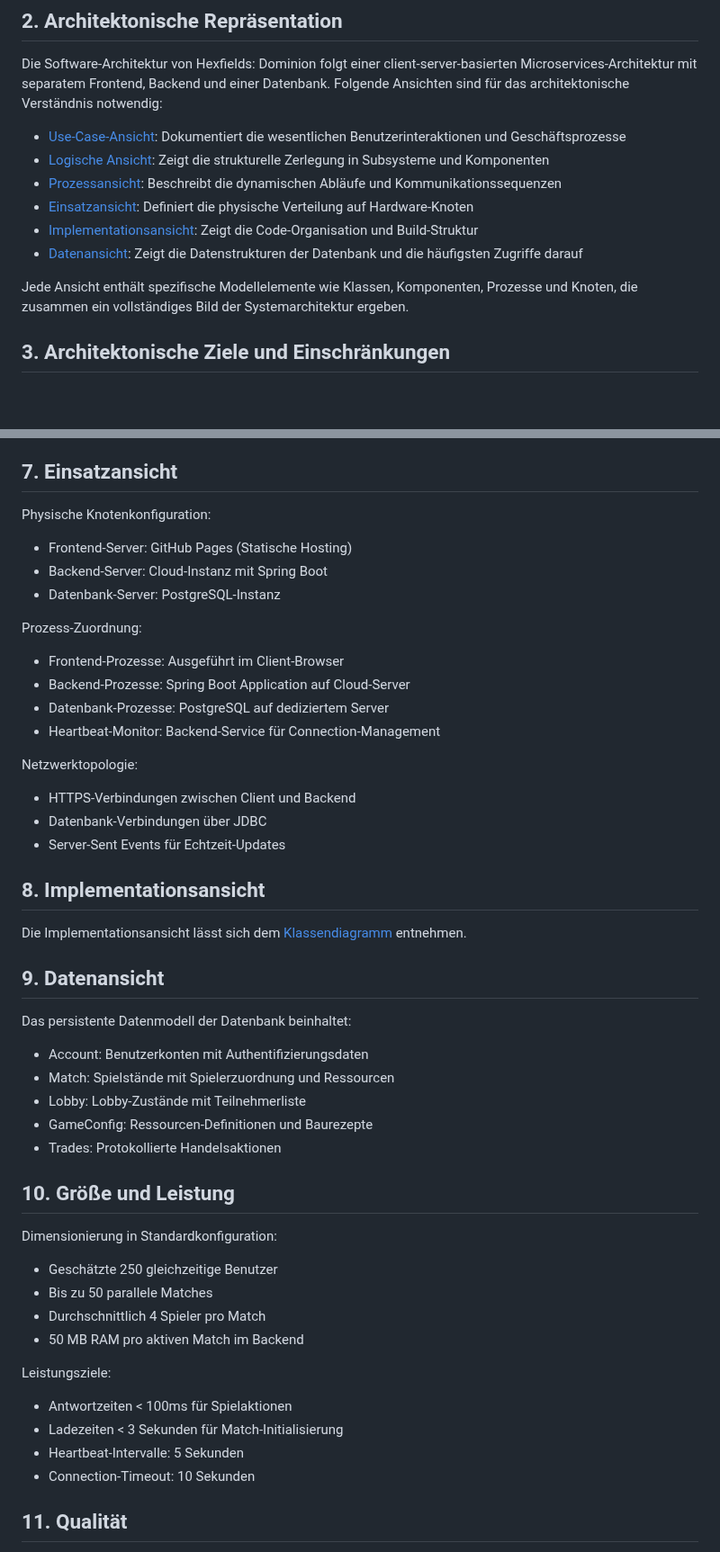
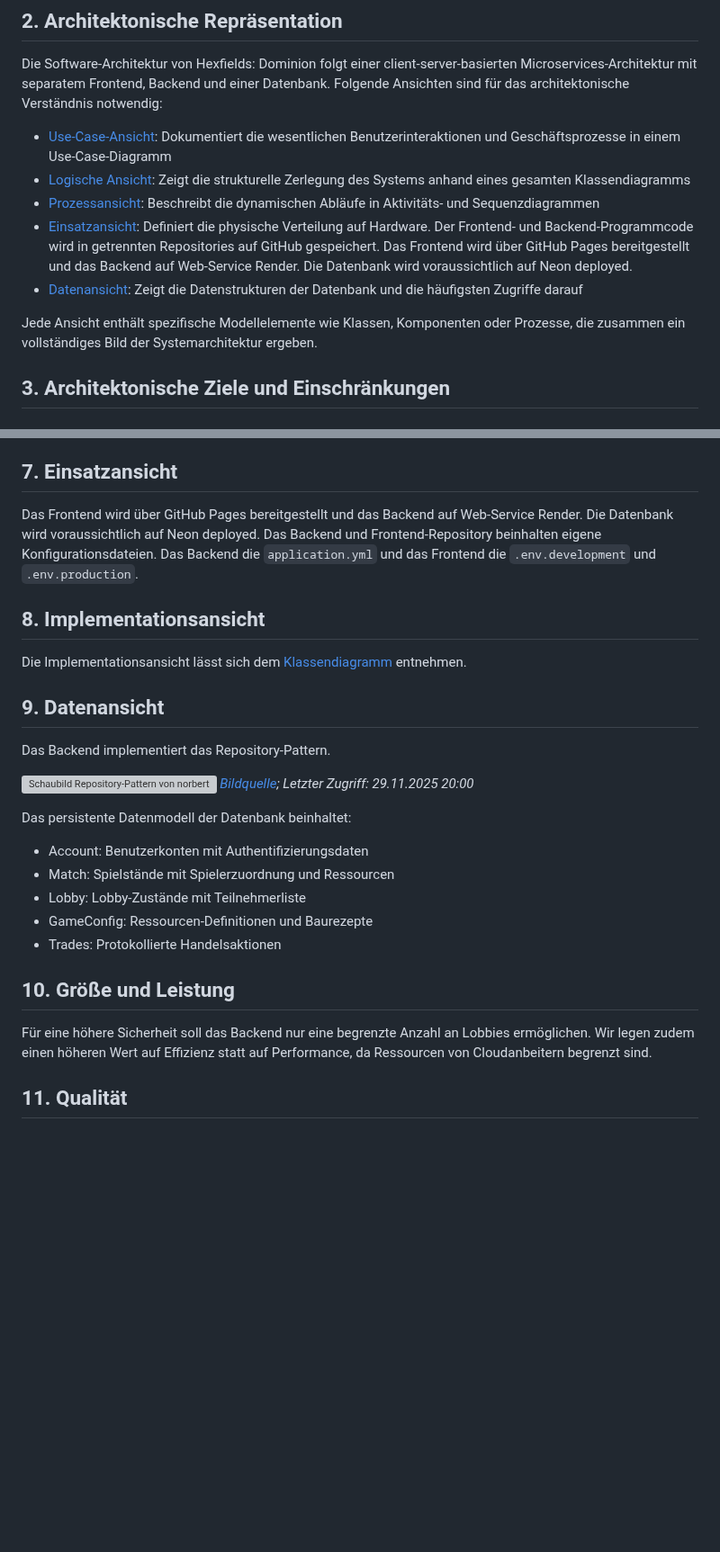
Before and after one commit to Hexfields-Studio/HexfieldsDominion-Artefacts, a Markdown page: hexfields_dominion_sad.md, 2 parts joined by grey strips. Shown at 90% size. Rendered like a GitHub page; blank space fills up the shorter version; grey boxes are pictures that could not be loaded.

```diff
--- a/hexfields_dominion_sad.md
+++ b/hexfields_dominion_sad.md
@@ -113,14 +109,13 @@ Dieses Dokument enthält die Architekturanalyse und erläutert die begründeten
 
 Die Software-Architektur von Hexfields: Dominion folgt einer client-server-basierten Microservices-Architektur mit separatem Frontend, Backend und einer Datenbank. Folgende Ansichten sind für das architektonische Verständnis notwendig:
 
-- [Use-Case-Ansicht](#4-use-case-ansicht): Dokumentiert die wesentlichen Benutzerinteraktionen und Geschäftsprozesse
-- [Logische Ansicht](#5-logische-ansicht): Zeigt die strukturelle Zerlegung in Subsysteme und Komponenten
-- [Prozessansicht](#6-prozessansicht): Beschreibt die dynamischen Abläufe und Kommunikationssequenzen
-- [Einsatzansicht](#7-einsatzansicht): Definiert die physische Verteilung auf Hardware-Knoten
-- [Implementationsansicht](#8-implementationsansicht): Zeigt die Code-Organisation und Build-Struktur
+- [Use-Case-Ansicht](#4-use-case-ansicht): Dokumentiert die wesentlichen Benutzerinteraktionen und Geschäftsprozesse in einem Use-Case-Diagramm
+- [Logische Ansicht](#5-logische-ansicht): Zeigt die strukturelle Zerlegung des Systems anhand eines gesamten Klassendiagramms
+- [Prozessansicht](#6-prozessansicht): Beschreibt die dynamischen Abläufe in Aktivitäts- und Sequenzdiagrammen
+- [Einsatzansicht](#7-einsatzansicht): Definiert die physische Verteilung auf Hardware. Der Frontend- und Backend-Programmcode wird in getrennten Repositories auf GitHub gespeichert. Das Frontend wird über GitHub Pages bereitgestellt und das Backend auf Web-Service Render. Die Datenbank wird voraussichtlich auf Neon deployed.
 - [Datenansicht](#9-datenansicht): Zeigt die Datenstrukturen der Datenbank und die häufigsten Zugriffe darauf
 
-Jede Ansicht enthält spezifische Modellelemente wie Klassen, Komponenten, Prozesse und Knoten, die zusammen ein vollständiges Bild der Systemarchitektur ergeben.
+Jede Ansicht enthält spezifische Modellelemente wie Klassen, Komponenten oder Prozesse, die zusammen ein vollständiges Bild der Systemarchitektur ergeben.
 
 ## 3. Architektonische Ziele und Einschränkungen
 
@@ -241,30 +212,18 @@ Hier sind alle Sequenzdiagramme verlinkt. Sie beschreiben jeweils einen Prozess
 
 ## 7. Einsatzansicht
 
-Physische Knotenkonfiguration:
-
-- Frontend-Server: GitHub Pages (Statische Hosting)
-- Backend-Server: Cloud-Instanz mit Spring Boot
-- Datenbank-Server: PostgreSQL-Instanz
-
-Prozess-Zuordnung:
-
-- Frontend-Prozesse: Ausgeführt im Client-Browser
-- Backend-Prozesse: Spring Boot Application auf Cloud-Server
-- Datenbank-Prozesse: PostgreSQL auf dediziertem Server
-- Heartbeat-Monitor: Backend-Service für Connection-Management
-
-Netzwerktopologie:
-
-- HTTPS-Verbindungen zwischen Client und Backend
-- Datenbank-Verbindungen über JDBC
-- Server-Sent Events für Echtzeit-Updates
+Das Frontend wird über GitHub Pages bereitgestellt und das Backend auf Web-Service Render. Die Datenbank wird voraussichtlich auf Neon deployed. Das Backend und Frontend-Repository beinhalten eigene Konfigurationsdateien. Das Backend die `application.yml` und das Frontend die `.env.development` und `.env.production`.
 
 ## 8. Implementationsansicht
 
 Die Implementationsansicht lässt sich dem [Klassendiagramm](https://github.com/Hexfields-Studio/HexfieldsDominion-Artefacts/blob/main/class_diagram_backend.md#klassendiagramm-des-backend) entnehmen.
 
 ## 9. Datenansicht
+
+Das Backend implementiert das Repository-Pattern.
+
+![Schaubild Repository-Pattern von norberteder.com](https://www.norberteder.com/wp-content/uploads/images/image_thumb_36.png)
+*[Bildquelle](https://norberteder.com/das-repository-pattern-anhand-eines-beispiels-inkl-tests/); Letzter Zugriff: 29.11.2025 20:00*
 
 Das persistente Datenmodell der Datenbank beinhaltet:
 
@@ -276,19 +235,7 @@ Das persistente Datenmodell der Datenbank beinhaltet:
 
 ## 10. Größe und Leistung
 
-Dimensionierung in Standardkonfiguration:
-
-- Geschätzte 250 gleichzeitige Benutzer
-- Bis zu 50 parallele Matches
-- Durchschnittlich 4 Spieler pro Match
-- 50 MB RAM pro aktiven Match im Backend
-
-Leistungsziele:
-
-- Antwortzeiten < 100ms für Spielaktionen
-- Ladezeiten < 3 Sekunden für Match-Initialisierung
-- Heartbeat-Intervalle: 5 Sekunden
-- Connection-Timeout: 10 Sekunden
+Für eine höhere Sicherheit soll das Backend nur eine begrenzte Anzahl an Lobbies ermöglichen. Wir legen zudem einen höheren Wert auf Effizienz statt auf Performance, da Ressourcen von Cloudanbeitern begrenzt sind.
 
 ## 11. Qualität
 
```
Also changed, not shown: other parts of hexfields_dominion_sad.md (+18 -46 lines).
